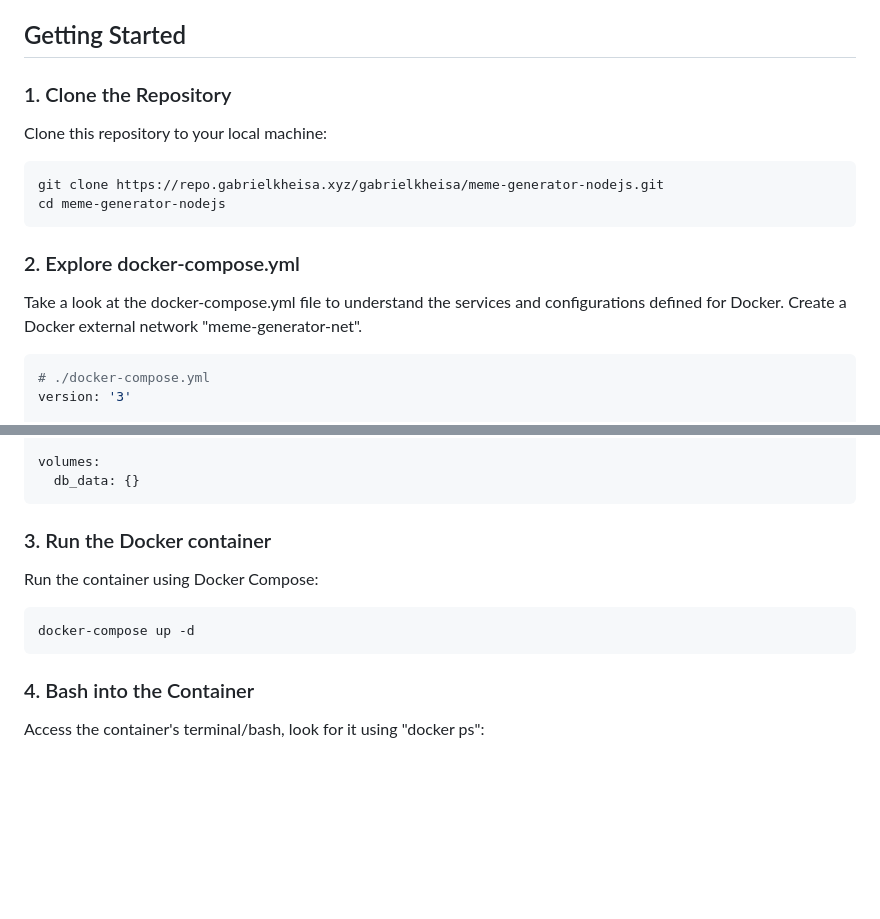
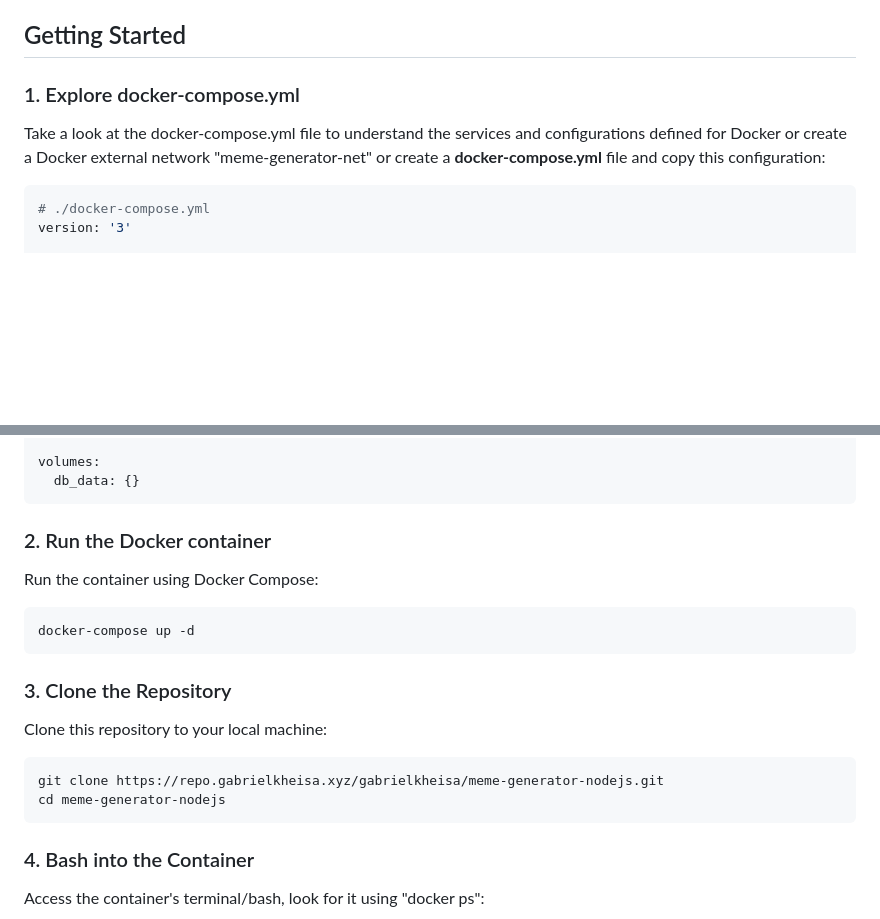
Before and after one commit to gabrielkheisa/meme-generator-nodejs, a Markdown page: README.md, 2 parts joined by grey strips. Drawn GitHub-style; blank space fills up the shorter version.

````diff
--- a/README.md
+++ b/README.md
@@ -4,16 +4,8 @@ This repository contains a previous <a href="https://github.com/gabrielkheisa/me
 
 ## Getting Started
 
-### 1. Clone the Repository
-Clone this repository to your local machine:
-
-```bash
-git clone https://repo.gabrielkheisa.xyz/gabrielkheisa/meme-generator-nodejs.git
-cd meme-generator-nodejs
-```
-
-### 2. Explore docker-compose.yml
-Take a look at the docker-compose.yml file to understand the services and configurations defined for Docker. Create a Docker external network "meme-generator-net".
+### 1. Explore docker-compose.yml
+Take a look at the docker-compose.yml file to understand the services and configurations defined for Docker or create a Docker external network "meme-generator-net" or create a <b>docker-compose.yml</b> file and copy this configuration:
 
 ```yml
 # ./docker-compose.yml
@@ -50,11 +42,20 @@ services:
 volumes:
   db_data: {}
 ```
-### 3. Run the Docker container
+### 2. Run the Docker container
 Run the container using Docker Compose:
 ```bash
 docker-compose up -d
 ```
+
+### 3. Clone the Repository
+Clone this repository to your local machine:
+
+```bash
+git clone https://repo.gabrielkheisa.xyz/gabrielkheisa/meme-generator-nodejs.git
+cd meme-generator-nodejs
+```
+
 ### 4. Bash into the Container
 Access the container's terminal/bash, look for it using "docker ps":
 ```bash
````
